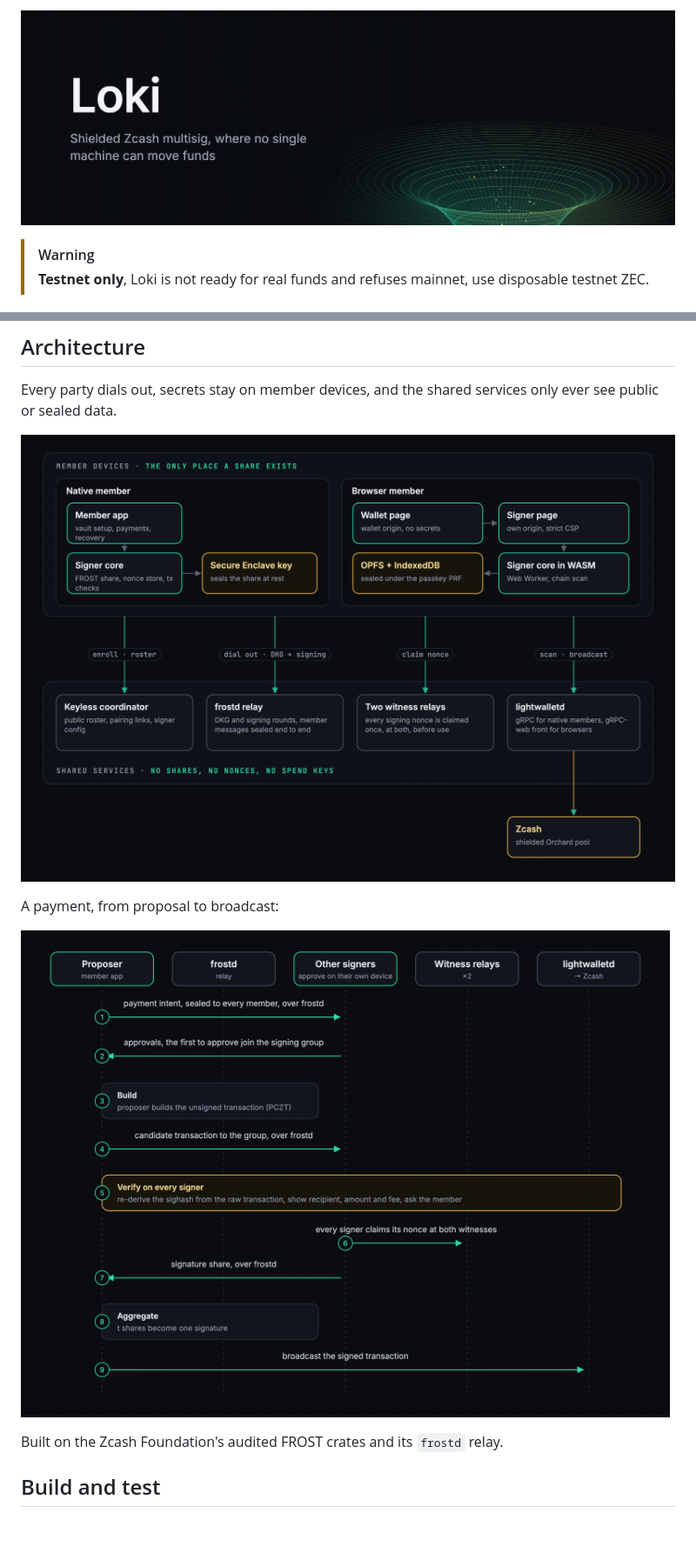
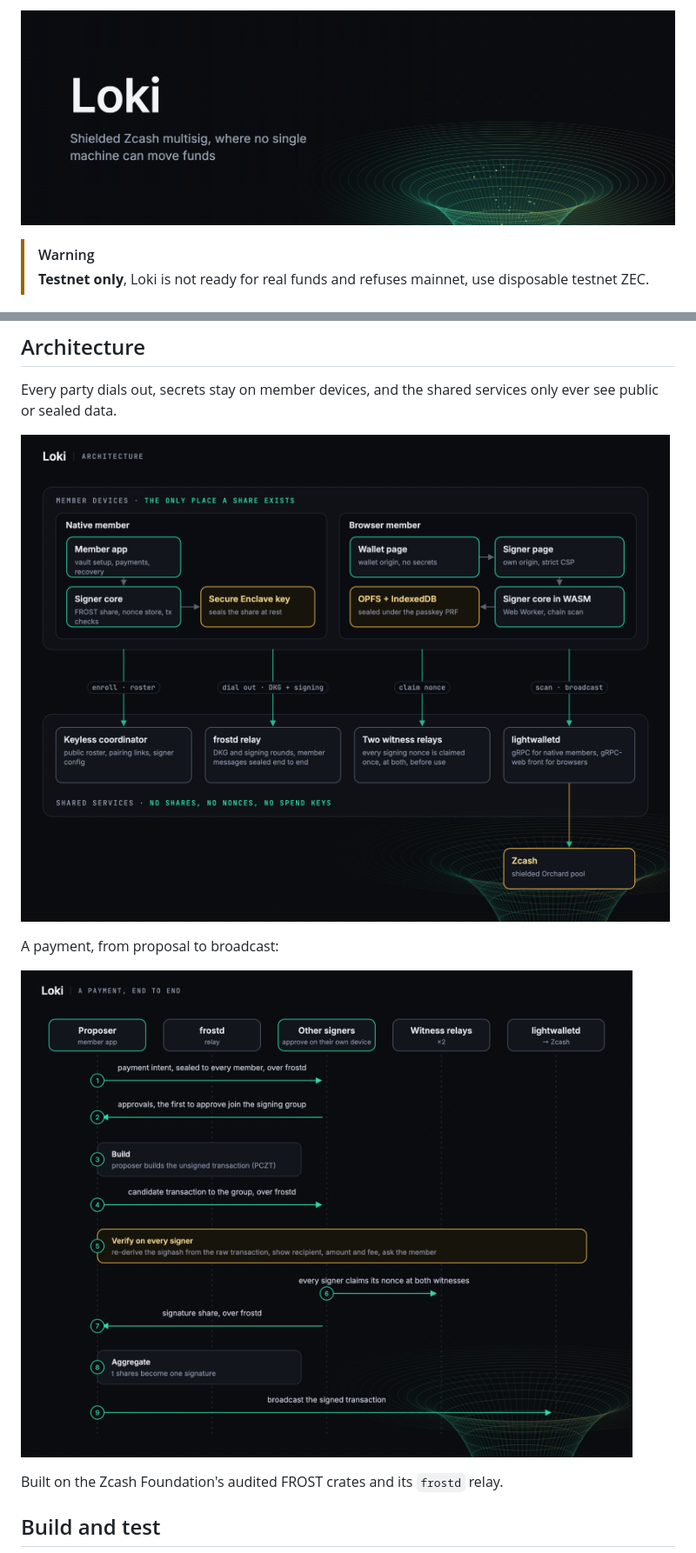
Before and after one commit to amiabix/loki, a Markdown page: README.md, 2 parts joined by grey strips. Shown at 87% size. GitHub-like rendering; pictures changed too: docs/images/architecture.png (deleted), docs/images/diagram-architecture.png (added), docs/images/diagram-payment.png (added); blank space fills up the shorter version.

Commit message:
docs: branded diagrams; new image names so GitHub drops its cached copies

```diff
--- a/README.md
+++ b/README.md
@@ -1,4 +1,4 @@
-![Loki](docs/images/loki-banner.png)
+![Loki](docs/images/banner.png)
 
 > [!WARNING]
 > **Testnet only**, Loki is not ready for real funds and refuses mainnet, use disposable
@@ -74,11 +74,11 @@ The signer must be served from its own origin and the relays need CORS for it, s
 Every party dials out, secrets stay on member devices, and the shared services only ever
 see public or sealed data.
 
-![Loki architecture](docs/images/architecture.png)
+![Loki architecture](docs/images/diagram-architecture.png)
 
 A payment, from proposal to broadcast:
 
-![A payment, from proposal to broadcast](docs/images/payment-flow.png)
+![A payment, from proposal to broadcast](docs/images/diagram-payment.png)
 
 Built on the Zcash Foundation's audited FROST crates and its `frostd` relay.
 
```
Also changed, not shown: docs/images/banner.png (renamed from docs/images/loki-banner.png).
